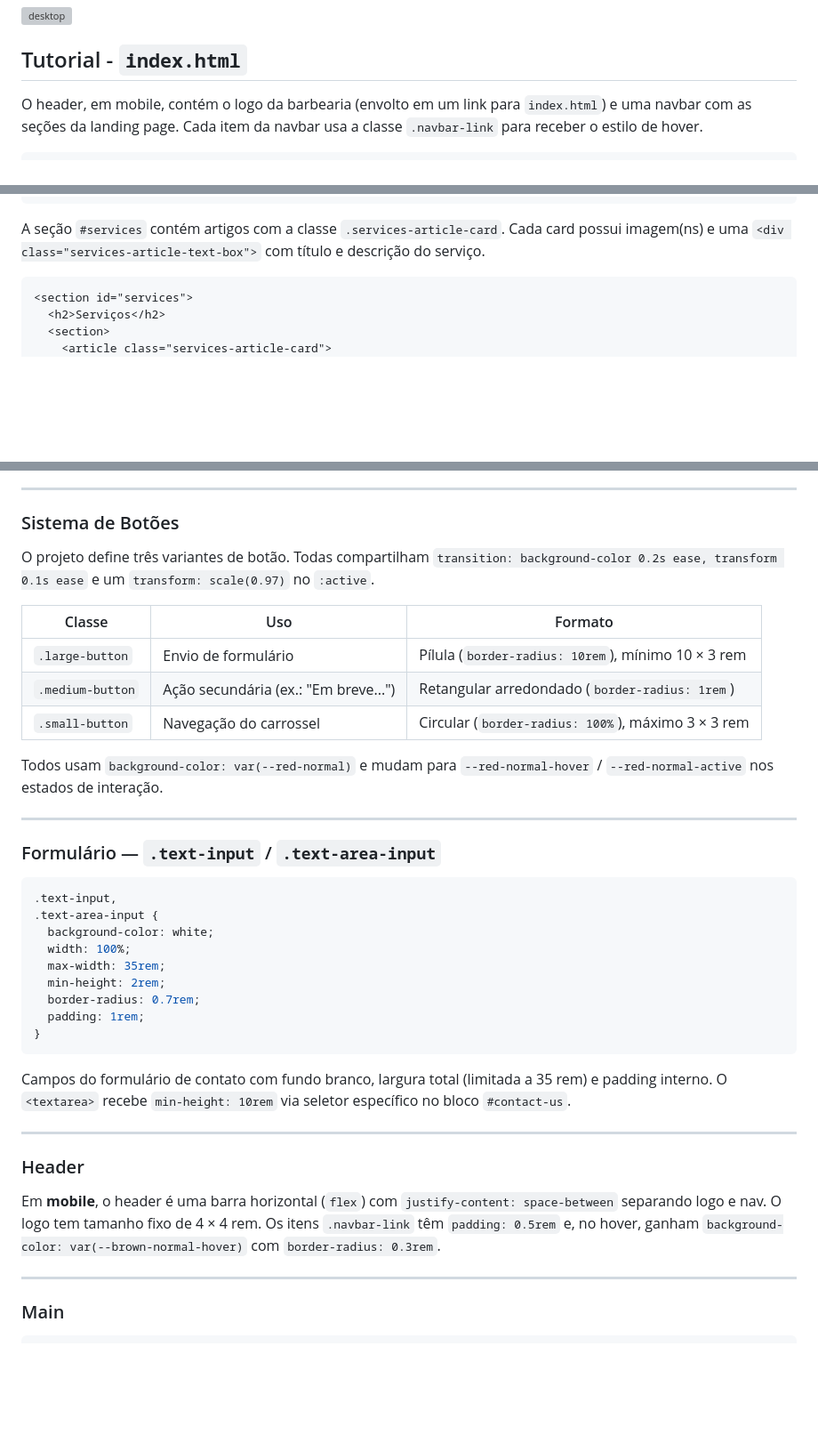
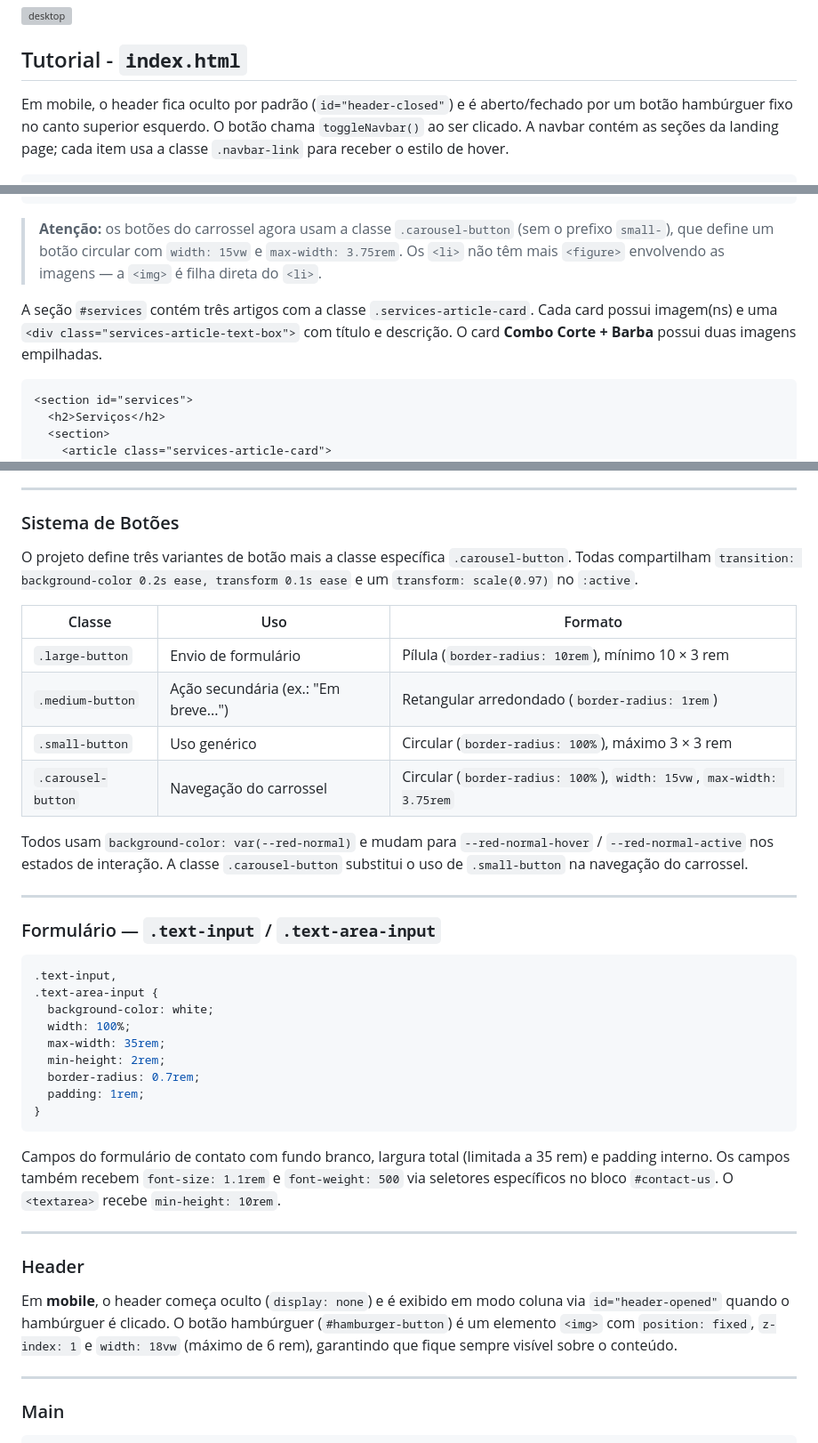
Before and after one commit to joaquimrafael/webMobile_2026_01, a Markdown page: README.md, 3 parts joined by grey strips. Shown at 89% size. GitHub-like rendering; blank space fills up the shorter version; grey boxes are pictures that could not be loaded.

````diff
--- a/README.md
+++ b/README.md
@@ -77,6 +78,6 @@ Os wireframes apresentam o layout de **sidebar + conteúdo**, as seções são,
 
 ## Tutorial - `index.html`
 
-O header, em mobile, contém o logo da barbearia (envolto em um link para `index.html`) e uma navbar com as seções da landing page. Cada item da navbar usa a classe `.navbar-link` para receber o estilo de hover.
+Em mobile, o header fica oculto por padrão (`id="header-closed"`) e é aberto/fechado por um botão hambúrguer fixo no canto superior esquerdo. O botão chama `toggleNavbar()` ao ser clicado. A navbar contém as seções da landing page; cada item usa a classe `.navbar-link` para receber o estilo de hover.
 
 ```html
@@ -147,7 +152,9 @@ Na seção `#structure`, o carrossel é composto por dois botões `.small-button
 </section>
 ```
 
-A seção `#services` contém artigos com a classe `.services-article-card`. Cada card possui imagem(ns) e uma `<div class="services-article-text-box">` com título e descrição do serviço.
+> **Atenção:** os botões do carrossel agora usam a classe `.carousel-button` (sem o prefixo `small-`), que define um botão circular com `width: 15vw` e `max-width: 3.75rem`. Os `<li>` não têm mais `<figure>` envolvendo as imagens — a `<img>` é filha direta do `<li>`.
+
+A seção `#services` contém três artigos com a classe `.services-article-card`. Cada card possui imagem(ns) e uma `<div class="services-article-text-box">` com título e descrição. O card **Combo Corte + Barba** possui duas imagens empilhadas.
 
 ```html
 <section id="services">
@@ -282,15 +311,16 @@ Classes utilitárias adicionais: `.text-lead`, `.text-large`, `.text-muted` (apl
 
 ### Sistema de Botões
 
-O projeto define três variantes de botão. Todas compartilham `transition: background-color 0.2s ease, transform 0.1s ease` e um `transform: scale(0.97)` no `:active`.
+O projeto define três variantes de botão mais a classe específica `.carousel-button`. Todas compartilham `transition: background-color 0.2s ease, transform 0.1s ease` e um `transform: scale(0.97)` no `:active`.
 
 | Classe | Uso | Formato |
 | ------ | --- | ------- |
 | `.large-button` | Envio de formulário | Pílula (`border-radius: 10rem`), mínimo 10 × 3 rem |
 | `.medium-button` | Ação secundária (ex.: "Em breve...") | Retangular arredondado (`border-radius: 1rem`) |
-| `.small-button` | Navegação do carrossel | Circular (`border-radius: 100%`), máximo 3 × 3 rem |
+| `.small-button` | Uso genérico | Circular (`border-radius: 100%`), máximo 3 × 3 rem |
+| `.carousel-button` | Navegação do carrossel | Circular (`border-radius: 100%`), `width: 15vw`, `max-width: 3.75rem` |
 
-Todos usam `background-color: var(--red-normal)` e mudam para `--red-normal-hover` / `--red-normal-active` nos estados de interação.
+Todos usam `background-color: var(--red-normal)` e mudam para `--red-normal-hover` / `--red-normal-active` nos estados de interação. A classe `.carousel-button` substitui o uso de `.small-button` na navegação do carrossel.
 
 ---
 
@@ -308,13 +338,13 @@ Todos usam `background-color: var(--red-normal)` e mudam para `--red-normal-hove
 }
 ```
 
-Campos do formulário de contato com fundo branco, largura total (limitada a 35 rem) e padding interno. O `<textarea>` recebe `min-height: 10rem` via seletor específico no bloco `#contact-us`.
+Campos do formulário de contato com fundo branco, largura total (limitada a 35 rem) e padding interno. Os campos também recebem `font-size: 1.1rem` e `font-weight: 500` via seletores específicos no bloco `#contact-us`. O `<textarea>` recebe `min-height: 10rem`.
 
 ---
 
 ### Header
 
-Em **mobile**, o header é uma barra horizontal (`flex`) com `justify-content: space-between` separando logo e nav. O logo tem tamanho fixo de 4 × 4 rem. Os itens `.navbar-link` têm `padding: 0.5rem` e, no hover, ganham `background-color: var(--brown-normal-hover)` com `border-radius: 0.3rem`.
+Em **mobile**, o header começa oculto (`display: none`) e é exibido em modo coluna via `id="header-opened"` quando o hambúrguer é clicado. O botão hambúrguer (`#hamburger-button`) é um elemento `<img>` com `position: fixed`, `z-index: 1` e `width: 18vw` (máximo de 6 rem), garantindo que fique sempre visível sobre o conteúdo.
 
 ---
 
````
Also changed, not shown: other parts of README.md (+104 -36 lines).
